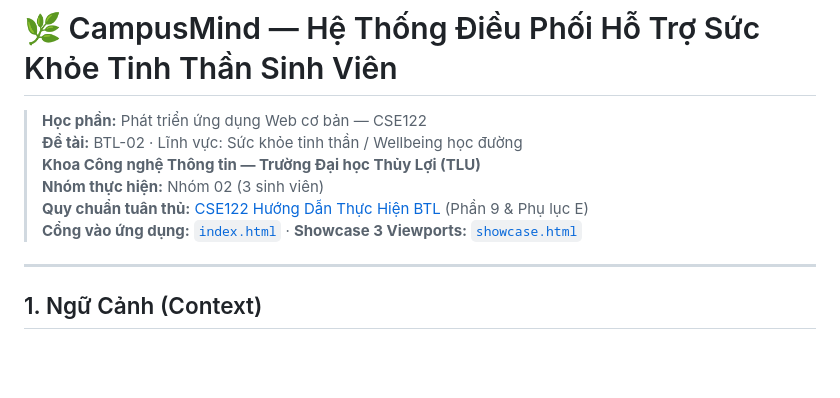
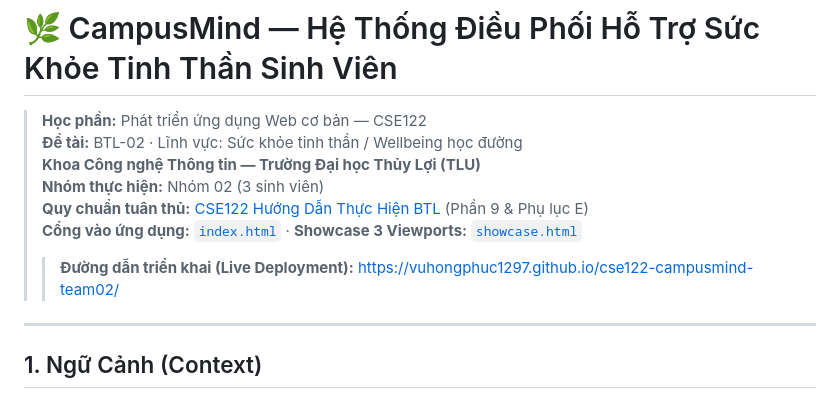
Before and after one commit to vuhongphuc1297/cse122-campusmind-team02, a Markdown page: README.md, the part around the change. Drawn GitHub-style; blank space fills up the shorter version.

Commit message:
Update README with live deployment link
Added live deployment link to the README.

```diff
--- a/README.md
+++ b/README.md
@@ -6,6 +6,7 @@
 > **Nhóm thực hiện:** Nhóm 02 (3 sinh viên)
 > **Quy chuẩn tuân thủ:** [CSE122 Hướng Dẫn Thực Hiện BTL](docs/project-proposal.md) (Phần 9 & Phụ lục E)
 > **Cổng vào ứng dụng:** [`index.html`](index.html) · **Showcase 3 Viewports:** [`showcase.html`](showcase.html)
+> > **Đường dẫn triển khai (Live Deployment):** [https://vuhongphuc1297.github.io/cse122-campusmind-team02/](https://vuhongphuc1297.github.io/cse122-campusmind-team02/)
 
 ---
 
```
